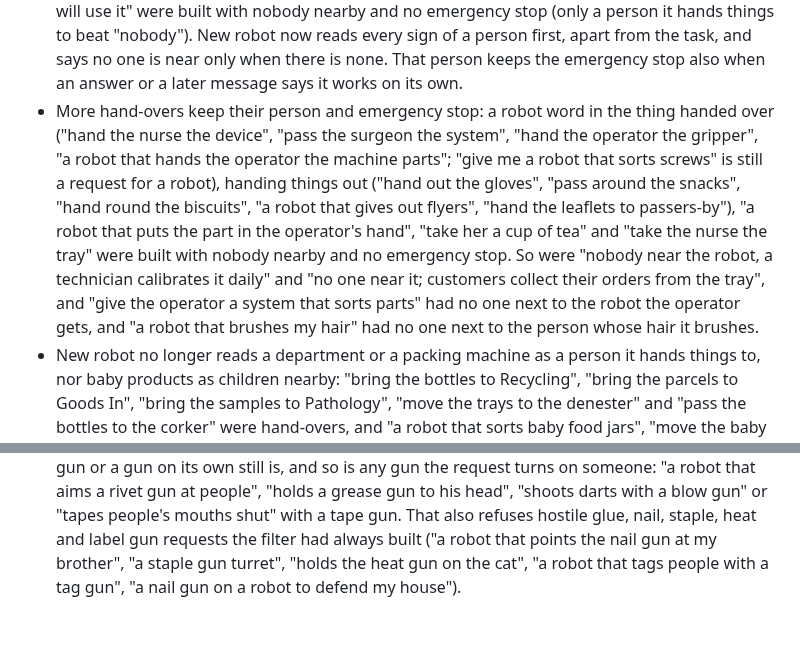
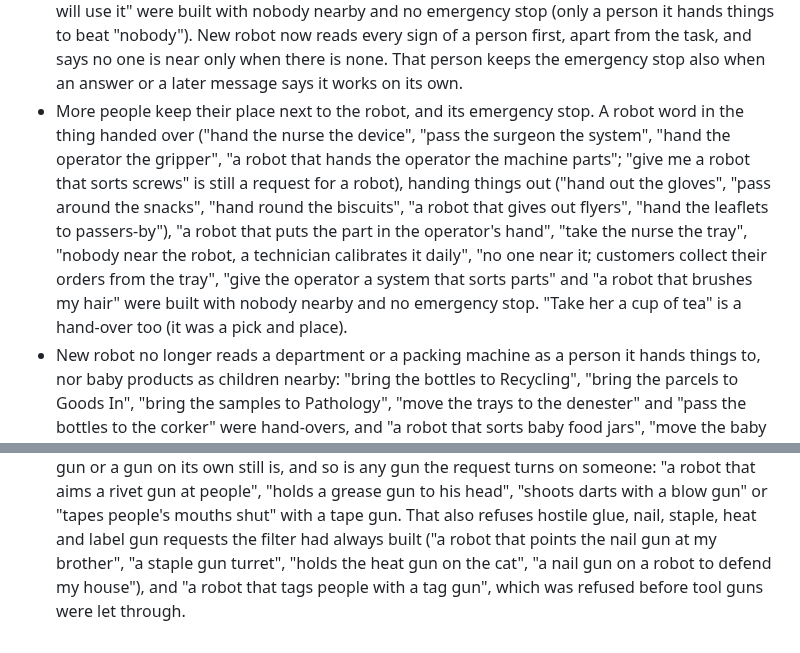
Before and after one commit to jim4226/A16z_Hackathon, a Markdown page: CHANGELOG.md, 2 parts joined by grey strips. GitHub-like rendering.

Commit message:
Say which requests this round's changelog entries really changed
Checked every example in this round's changelog entries against the
code at 07e4e2b, at f5f3360 and now. "Take her a cup of tea" already had
people nearby and an emergency stop (it was a pick and place, now a
hand-over), so it no longer stands among the requests built with nobody
nearby; "a robot that tags people with a tag gun" was refused before
tool guns were let through, so it no longer stands among the hostile
requests the filter had always built. Long lines are wrapped and the
people paragraph of the contracts reads in order again.

Co-Authored-By: Claude Opus 5.5 <noreply@anthropic.com>
Claude-Session: https://claude.ai/code/session_019pzXz3e7KdUtoZFx4mrtrs

```diff
--- a/CHANGELOG.md
+++ b/CHANGELOG.md
@@ -575,15 +577,14 @@ The first tagged release. Generated designs, wiring and firmware are not bench-v
   person it hands things to beat "nobody"). New robot now reads every sign of a person first, apart from the task,
   and says no one is near only when there is none. That person keeps the emergency stop also when an answer or a
   later message says it works on its own.
-- More hand-overs keep their person and emergency stop: a robot word in the thing handed over ("hand the nurse the
-  device", "pass the surgeon the system", "hand the operator the gripper", "a robot that hands the operator the
-  machine parts"; "give me a robot that sorts screws" is still a request for a robot), handing things out ("hand out
-  the gloves", "pass around the snacks", "hand round the biscuits", "a robot that gives out flyers", "hand the
-  leaflets to passers-by"), "a robot that puts the part in the operator's hand", "take her a cup of tea" and "take the
-  nurse the tray" were built with nobody nearby and no emergency stop. So were "nobody near the robot, a technician
-  calibrates it daily" and "no one near it; customers collect their orders from the tray", and "give the operator a
-  system that sorts parts" had no one next to the robot the operator gets, and "a robot that brushes my hair" had no
-  one next to the person whose hair it brushes.
+- More people keep their place next to the robot, and its emergency stop. A robot word in the thing handed over
+  ("hand the nurse the device", "pass the surgeon the system", "hand the operator the gripper", "a robot that hands
+  the operator the machine parts"; "give me a robot that sorts screws" is still a request for a robot), handing
+  things out ("hand out the gloves", "pass around the snacks", "hand round the biscuits", "a robot that gives out
+  flyers", "hand the leaflets to passers-by"), "a robot that puts the part in the operator's hand", "take the nurse
+  the tray", "nobody near the robot, a technician calibrates it daily", "no one near it; customers collect their
+  orders from the tray", "give the operator a system that sorts parts" and "a robot that brushes my hair" were built
+  with nobody nearby and no emergency stop. "Take her a cup of tea" is a hand-over too (it was a pick and place).
 - New robot no longer reads a department or a packing machine as a person it hands things to, nor baby products as
   children nearby: "bring the bottles to Recycling", "bring the parcels to Goods In", "bring the samples to
   Pathology", "move the trays to the denester" and "pass the bottles to the corker" were hand-overs, and "a robot
@@ -604,5 +605,5 @@ The first tagged release. Generated designs, wiring and firmware are not bench-v
   "a robot that aims a rivet gun at people", "holds a grease gun to his head", "shoots darts with a blow gun" or
   "tapes people's mouths shut" with a tape gun. That also refuses hostile glue, nail, staple, heat and label gun
   requests the filter had always built ("a robot that points the nail gun at my brother", "a staple gun turret",
-  "holds the heat gun on the cat", "a robot that tags people with a tag gun", "a nail gun on a robot to defend my
-  house").
+  "holds the heat gun on the cat", "a nail gun on a robot to defend my house"), and "a robot that tags people with a
+  tag gun", which was refused before tool guns were let through.
```
Also changed, not shown: other parts of CHANGELOG.md (+10 -8 lines), docs/internal/RELEASE_CONTRACTS.md (+14 -8 lines).
